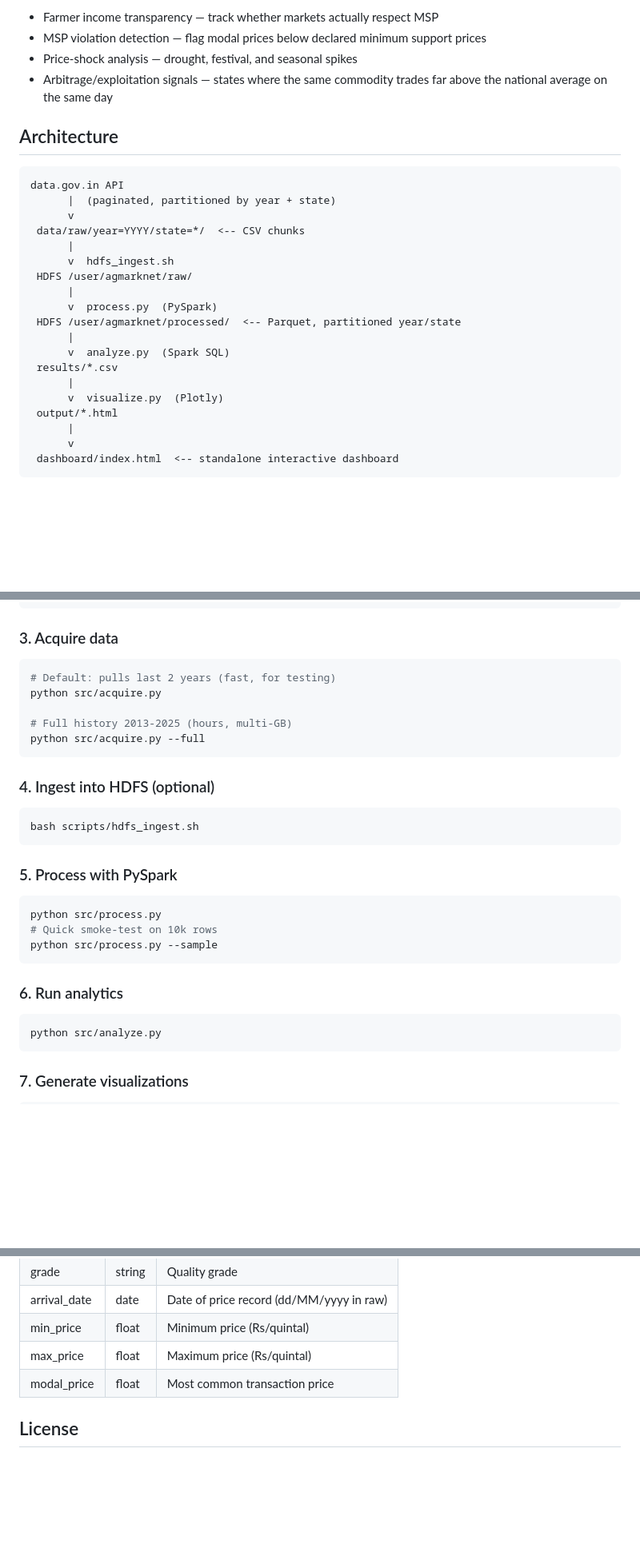
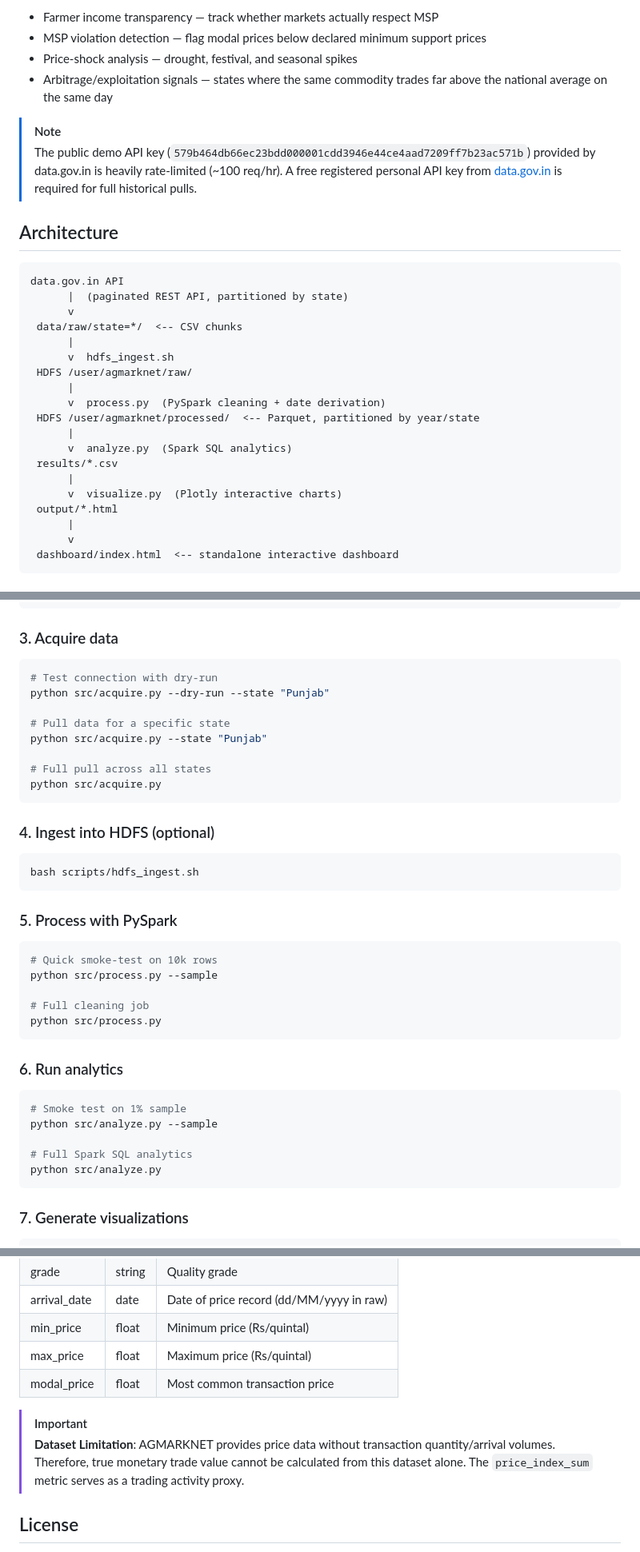
Before and after one commit to Koushikv18/AGMARKNET, a Markdown page: README.md, 3 parts joined by grey strips. Shown at 80% size. Rendered like a GitHub page; blank space fills up the shorter version.

Commit message:
docs(readme): document registered API key requirement, updated pipeline architecture, and limitation note

````diff
--- a/README.md
+++ b/README.md
@@ -14,24 +14,27 @@ This pipeline pulls the **full history** across all commodities and states — t
 - Price-shock analysis — drought, festival, and seasonal spikes
 - Arbitrage/exploitation signals — states where the same commodity trades far above the national average on the same day
 
+> [!NOTE]
+> The public demo API key (`579b464db66ec23bdd000001cdd3946e44ce4aad7209ff7b23ac571b`) provided by data.gov.in is heavily rate-limited (~100 req/hr). A free registered personal API key from [data.gov.in](https://data.gov.in/user/register) is required for full historical pulls.
+
 ## Architecture
 
 ```
 data.gov.in API
-      |  (paginated, partitioned by year + state)
+      |  (paginated REST API, partitioned by state)
       v
- data/raw/year=YYYY/state=*/  <-- CSV chunks
+ data/raw/state=*/  <-- CSV chunks
       |
       v  hdfs_ingest.sh
  HDFS /user/agmarknet/raw/
       |
-      v  process.py  (PySpark)
- HDFS /user/agmarknet/processed/  <-- Parquet, partitioned year/state
+      v  process.py  (PySpark cleaning + date derivation)
+ HDFS /user/agmarknet/processed/  <-- Parquet, partitioned by year/state
       |
-      v  analyze.py  (Spark SQL)
+      v  analyze.py  (Spark SQL analytics)
  results/*.csv
       |
-      v  visualize.py  (Plotly)
+      v  visualize.py  (Plotly interactive charts)
  output/*.html
       |
       v
@@ -53,11 +56,14 @@ cp .env.example .env
 
 ### 3. Acquire data
 ```bash
-# Default: pulls last 2 years (fast, for testing)
+# Test connection with dry-run
+python src/acquire.py --dry-run --state "Punjab"
+
+# Pull data for a specific state
+python src/acquire.py --state "Punjab"
+
+# Full pull across all states
 python src/acquire.py
-
-# Full history 2013-2025 (hours, multi-GB)
-python src/acquire.py --full
 ```
 
 ### 4. Ingest into HDFS (optional)
@@ -67,13 +73,19 @@ bash scripts/hdfs_ingest.sh
 
 ### 5. Process with PySpark
 ```bash
-python src/process.py
 # Quick smoke-test on 10k rows
 python src/process.py --sample
+
+# Full cleaning job
+python src/process.py
 ```
 
 ### 6. Run analytics
 ```bash
+# Smoke test on 1% sample
+python src/analyze.py --sample
+
+# Full Spark SQL analytics
 python src/analyze.py
 ```
 
@@ -102,6 +114,9 @@ start dashboard/index.html
 | max_price    | float  | Maximum price (Rs/quintal)               |
 | modal_price  | float  | Most common transaction price            |
 
+> [!IMPORTANT]
+> **Dataset Limitation**: AGMARKNET provides price data without transaction quantity/arrival volumes. Therefore, true monetary trade value cannot be calculated from this dataset alone. The `price_index_sum` metric serves as a trading activity proxy.
+
 ## License
 
 Data: Open Government Data (OGD) Platform India — data.gov.in
````
Also changed, not shown: other parts of README.md (+1 -1 lines).
